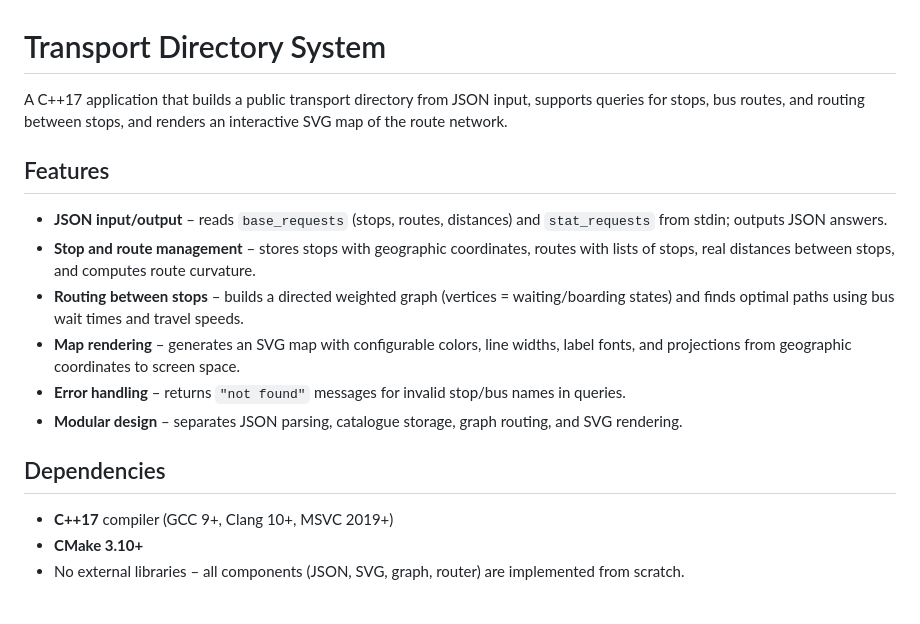
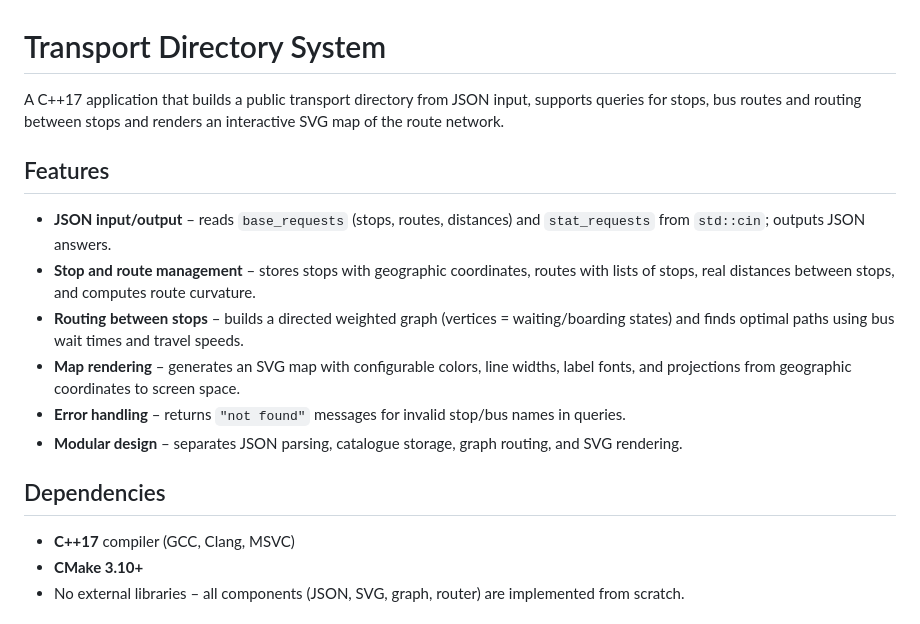
Before and after one commit to Alexey-Shuster/Projects_Praktikum, a Markdown page: transport-catalogue/README.md, the part around the change. Rendered like a GitHub page.

```diff
--- a/transport-catalogue/README.md
+++ b/transport-catalogue/README.md
@@ -1,10 +1,10 @@
 # Transport Directory System
 
-A C++17 application that builds a public transport directory from JSON input, supports queries for stops, bus routes, and routing between stops, and renders an interactive SVG map of the route network.
+A C++17 application that builds a public transport directory from JSON input, supports queries for stops, bus routes and routing between stops and renders an interactive SVG map of the route network.
 
 ## Features
 
-- **JSON input/output** – reads `base_requests` (stops, routes, distances) and `stat_requests` from stdin; outputs JSON answers.
+- **JSON input/output** – reads `base_requests` (stops, routes, distances) and `stat_requests` from `std::cin`; outputs JSON answers.
 - **Stop and route management** – stores stops with geographic coordinates, routes with lists of stops, real distances between stops, and computes route curvature.
 - **Routing between stops** – builds a directed weighted graph (vertices = waiting/boarding states) and finds optimal paths using bus wait times and travel speeds.
 - **Map rendering** – generates an SVG map with configurable colors, line widths, label fonts, and projections from geographic coordinates to screen space.
@@ -13,7 +13,7 @@ A C++17 application that builds a public transport directory from JSON input, su
 
 ## Dependencies
 
-- **C++17** compiler (GCC 9+, Clang 10+, MSVC 2019+)
+- **C++17** compiler (GCC, Clang, MSVC)
 - **CMake 3.10+**
 - No external libraries – all components (JSON, SVG, graph, router) are implemented from scratch.
 
```
